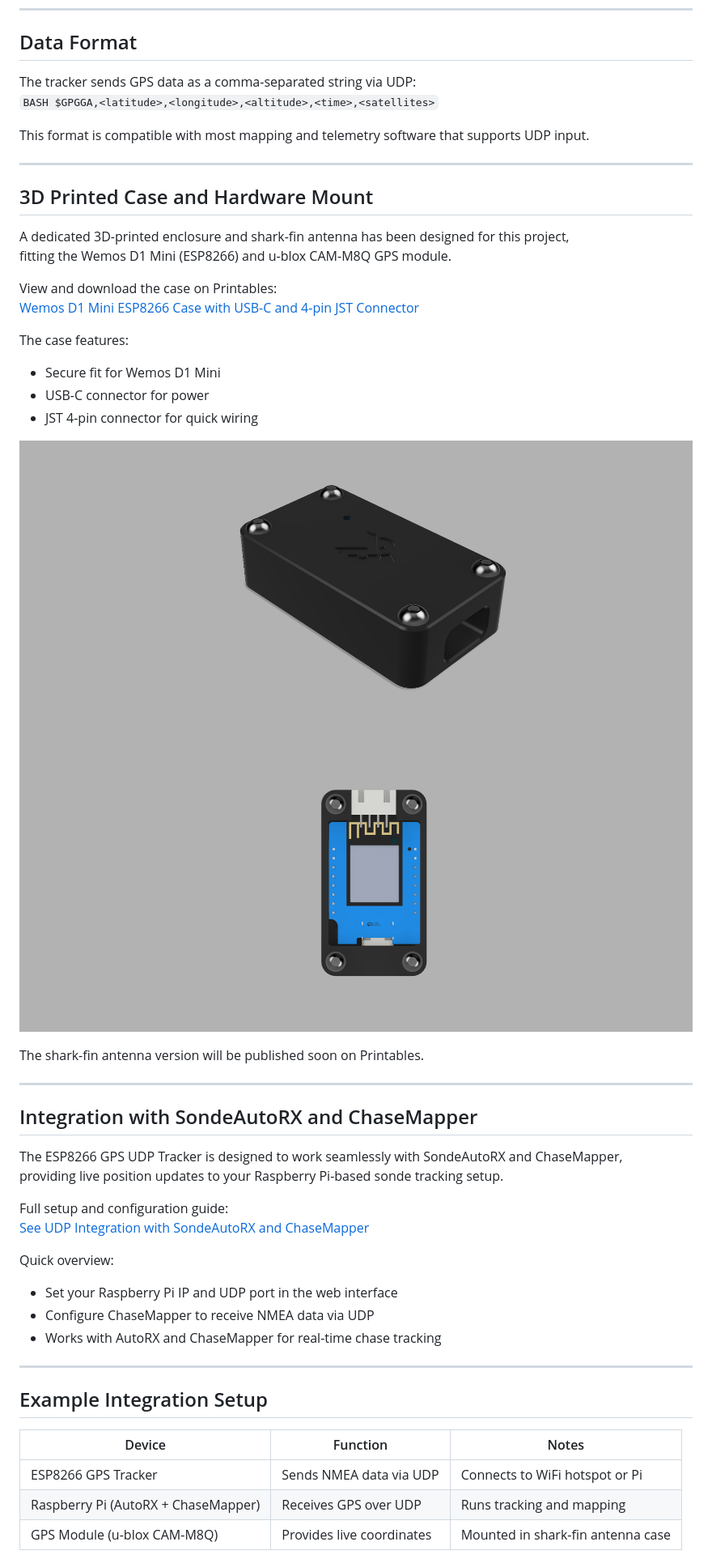
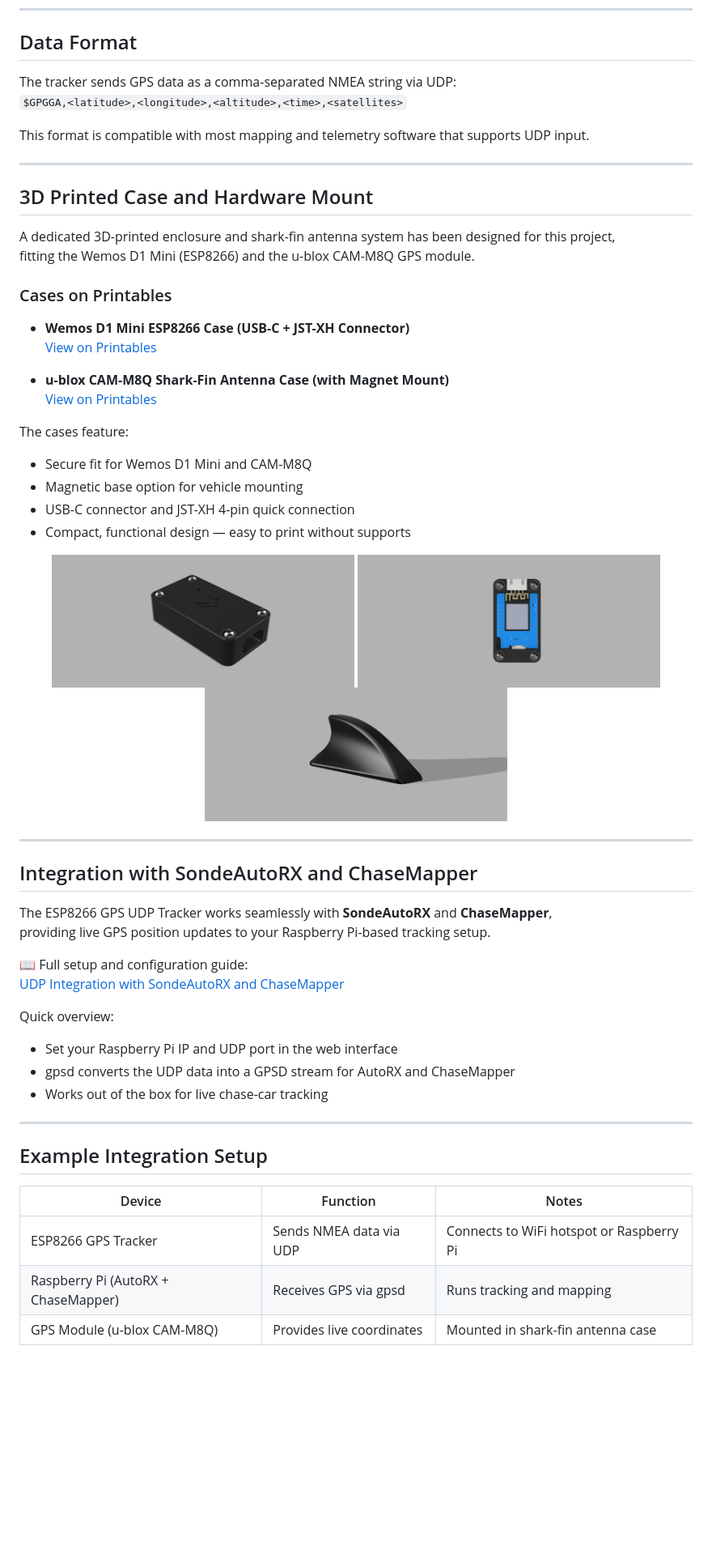
Before and after one commit to sc0ps/ESP8266-GPS-UDP-tracker, a Markdown page: README.md, the part around one of its changes. Shown at 81% size. Drawn GitHub-style; blank space fills up the shorter version.

```diff
--- a/README.md
+++ b/README.md
@@ -59,8 +58,8 @@ You can choose any valid UDP broadcast address and port depending on your networ
 
 ## Data Format
 
-The tracker sends GPS data as a comma-separated string via UDP:
-`BASH $GPGGA,<latitude>,<longitude>,<altitude>,<time>,<satellites>`
+The tracker sends GPS data as a comma-separated NMEA string via UDP:
+`$GPGGA,<latitude>,<longitude>,<altitude>,<time>,<satellites>`
 
 This format is compatible with most mapping and telemetry software that supports UDP input.
 
@@ -68,36 +67,43 @@ This format is compatible with most mapping and telemetry software that supports
 
 ## 3D Printed Case and Hardware Mount
 
-A dedicated 3D-printed enclosure and shark-fin antenna has been designed for this project,
-fitting the Wemos D1 Mini (ESP8266) and u-blox CAM-M8Q GPS module.
+A dedicated 3D-printed enclosure and shark-fin antenna system has been designed for this project,
+fitting the Wemos D1 Mini (ESP8266) and the u-blox CAM-M8Q GPS module.
 
-View and download the case on Printables:
-[Wemos D1 Mini ESP8266 Case with USB-C and 4-pin JST Connector](https://www.printables.com/model/1437053-wemos-d1-mini-esp8266-case-met-usb-c-en-4-pins-jst)
+### Cases on Printables
 
-The case features:
-- Secure fit for Wemos D1 Mini
-- USB-C connector for power
-- JST 4-pin connector for quick wiring
+- **Wemos D1 Mini ESP8266 Case (USB-C + JST-XH Connector)**
+  [View on Printables](https://www.printables.com/model/1437053-wemos-d1-mini-esp8266-case-met-usb-c-en-4-pins-jst)
 
-![Wemos Case Front](./images/case_wemos_d1_usb-c_jst_1.png)
-![Wemos Case Rear](./images/case_wemos_d1_usb-c_jst_2.png)
+- **u-blox CAM-M8Q Shark-Fin Antenna Case (with Magnet Mount)**
+  [View on Printables](https://www.printables.com/model/1437877-u-blox-cam-m8q-shark-fin-antenna-case-with-magnet)
 
-The shark-fin antenna version will be published soon on Printables.
+The cases feature:
+- Secure fit for Wemos D1 Mini and CAM-M8Q
+- Magnetic base option for vehicle mounting
+- USB-C connector and JST-XH 4-pin quick connection
+- Compact, functional design — easy to print without supports
+
+<p align="center">
+  <img src="./images/case_wemos_d1_usb-c_jst_1.png" width="45%" />
+  <img src="./images/case_wemos_d1_usb-c_jst_2.png" width="45%" />
+  <img src="./images/Ublox_cam _m8q _sharkfin _antenna.png" width="45%" />
+</p>
 
 ---
 
 ## Integration with SondeAutoRX and ChaseMapper
 
-The ESP8266 GPS UDP Tracker is designed to work seamlessly with SondeAutoRX and ChaseMapper,
-providing live position updates to your Raspberry Pi-based sonde tracking setup.
+The ESP8266 GPS UDP Tracker works seamlessly with **SondeAutoRX** and **ChaseMapper**,
+providing live GPS position updates to your Raspberry Pi-based tracking setup.
 
-Full setup and configuration guide:
-[See UDP Integration with SondeAutoRX and ChaseMapper](./docs/UDP_Integration_with_SondeAutoRX_and_ChaseMapper.md)
+📖 Full setup and configuration guide:
+[UDP Integration with SondeAutoRX and ChaseMapper](./docs/UDP_Integration_with_SondeAutoRX_and_ChaseMapper.md)
 
 Quick overview:
 - Set your Raspberry Pi IP and UDP port in the web interface
-- Configure ChaseMapper to receive NMEA data via UDP
-- Works with AutoRX and ChaseMapper for real-time chase tracking
+- gpsd converts the UDP data into a GPSD stream for AutoRX and ChaseMapper
+- Works out of the box for live chase-car tracking
 
 ---
 
@@ -105,8 +111,8 @@ Quick overview:
 
 | Device | Function | Notes |
 |---------|-----------|-------|
-| ESP8266 GPS Tracker | Sends NMEA data via UDP | Connects to WiFi hotspot or Pi |
-| Raspberry Pi (AutoRX + ChaseMapper) | Receives GPS over UDP | Runs tracking and mapping |
+| ESP8266 GPS Tracker | Sends NMEA data via UDP | Connects to WiFi hotspot or Raspberry Pi |
+| Raspberry Pi (AutoRX + ChaseMapper) | Receives GPS via gpsd | Runs tracking and mapping |
 | GPS Module (u-blox CAM-M8Q) | Provides live coordinates | Mounted in shark-fin antenna case |
 
 ![GPS Wiring](./images/gps_wiring_cam_m8q_d1mini.png)
```
Also changed, not shown: other parts of README.md (+7 -7 lines).
